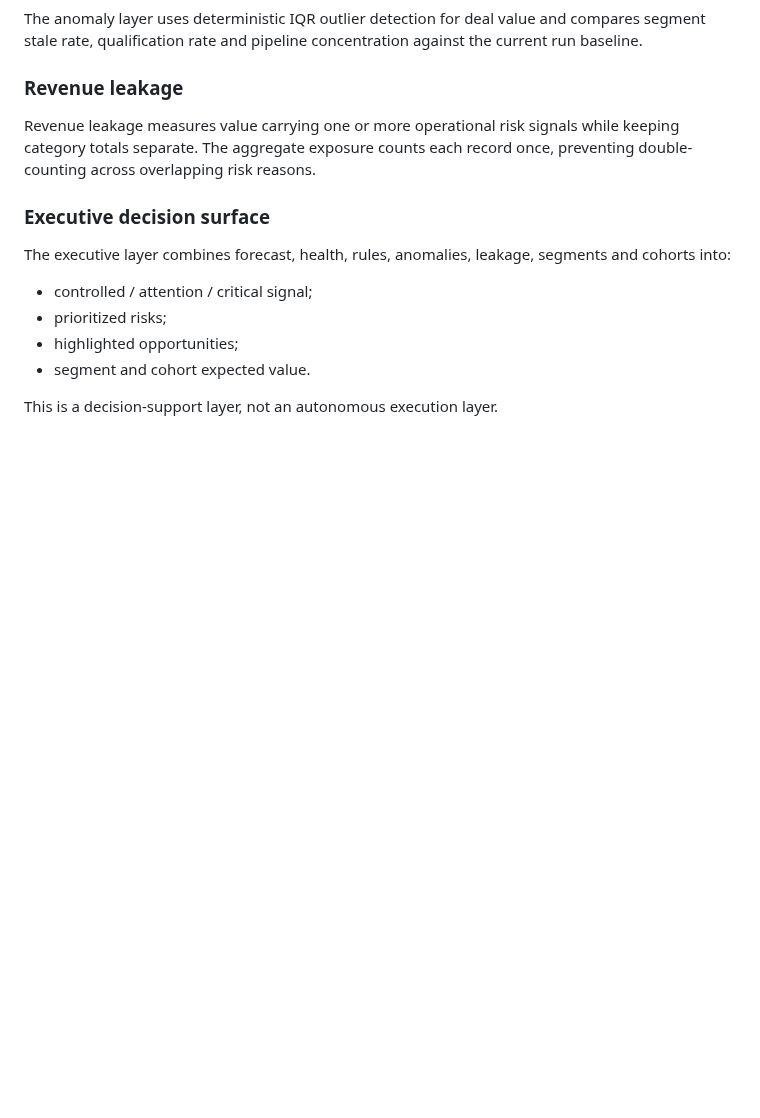
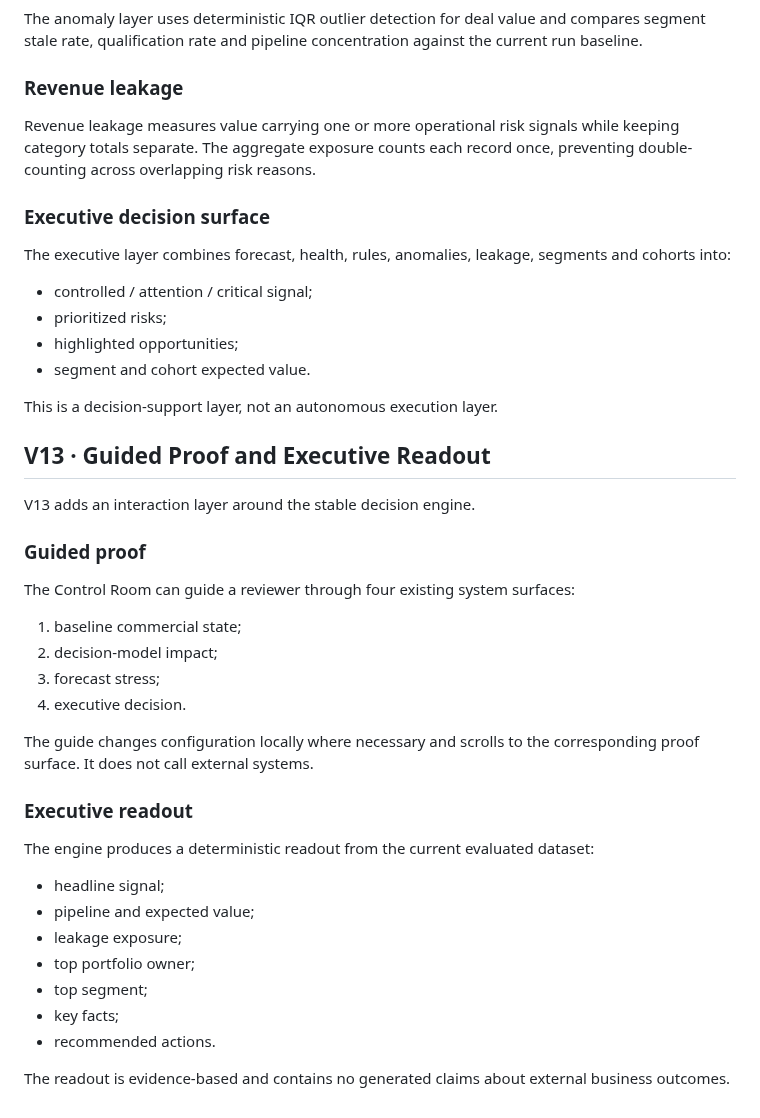
Before and after one commit to GracianB/revops-studio, a Markdown page: docs/OPERATING_MODEL.md, the part around the change. GitHub-like rendering; blank space fills up the shorter version.

Commit message:
docs: add V13 guided proof operating model

```diff
--- a/docs/OPERATING_MODEL.md
+++ b/docs/OPERATING_MODEL.md
@@ -277,3 +277,33 @@ The executive layer combines forecast, health, rules, anomalies, leakage, segmen
 - segment and cohort expected value.
 
 This is a decision-support layer, not an autonomous execution layer.
+
+
+## V13 · Guided Proof and Executive Readout
+
+V13 adds an interaction layer around the stable decision engine.
+
+### Guided proof
+
+The Control Room can guide a reviewer through four existing system surfaces:
+
+1. baseline commercial state;
+2. decision-model impact;
+3. forecast stress;
+4. executive decision.
+
+The guide changes configuration locally where necessary and scrolls to the corresponding proof surface. It does not call external systems.
+
+### Executive readout
+
+The engine produces a deterministic readout from the current evaluated dataset:
+
+- headline signal;
+- pipeline and expected value;
+- leakage exposure;
+- top portfolio owner;
+- top segment;
+- key facts;
+- recommended actions.
+
+The readout is evidence-based and contains no generated claims about external business outcomes.
```
